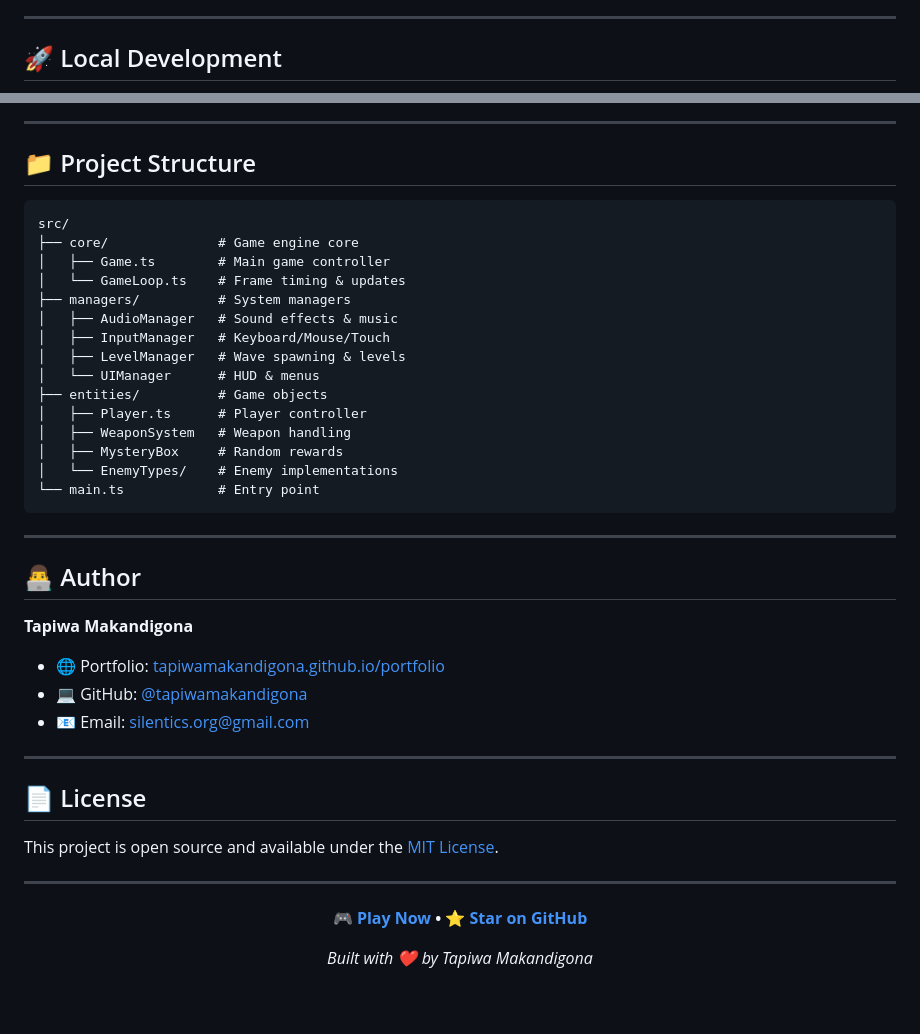
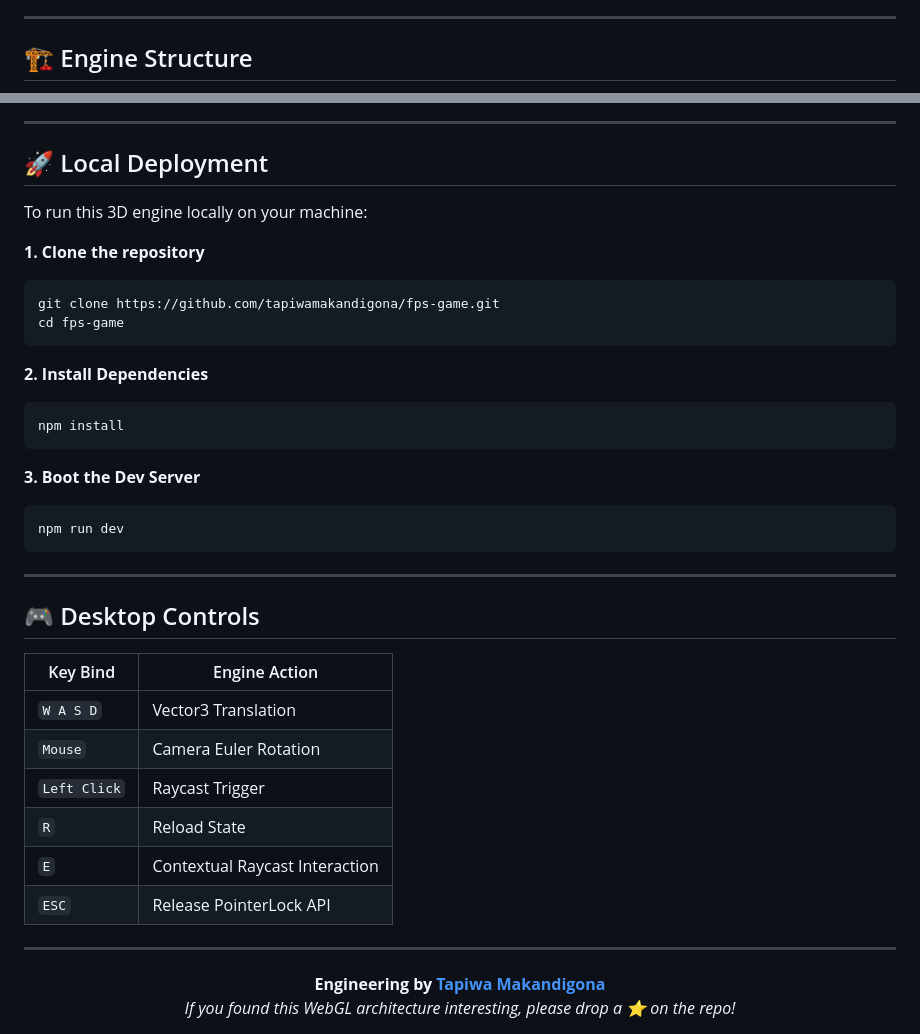
Before and after one commit to tapiwamakandigona/fps-game, a Markdown page: README.md, 2 parts joined by grey strips. GitHub-like rendering; blank space fills up the shorter version.

````diff
--- a/README.md
+++ b/README.md
@@ -75,5 +59,5 @@ A thrilling browser-based 3D first-person shooter built with Three.js! Battle th
 
 ---
 
-## 🚀 Local Development
+## 🏗️ Engine Structure
 
@@ -94,48 +74,43 @@ npm run build
 
 ---
 
-## 📁 Project Structure
+## 🚀 Local Deployment
 
+To run this 3D engine locally on your machine:
+
+**1. Clone the repository**
+```bash
+git clone https://github.com/tapiwamakandigona/fps-game.git
+cd fps-game
 ```
-src/
-├── core/              # Game engine core
-│   ├── Game.ts        # Main game controller
-│   └── GameLoop.ts    # Frame timing & updates
-├── managers/          # System managers
-│   ├── AudioManager   # Sound effects & music
-│   ├── InputManager   # Keyboard/Mouse/Touch
-│   ├── LevelManager   # Wave spawning & levels
-│   └── UIManager      # HUD & menus
-├── entities/          # Game objects
-│   ├── Player.ts      # Player controller
-│   ├── WeaponSystem   # Weapon handling
-│   ├── MysteryBox     # Random rewards
-│   └── EnemyTypes/    # Enemy implementations
-└── main.ts            # Entry point
+
+**2. Install Dependencies**
+```bash
+npm install
+```
+
+**3. Boot the Dev Server**
+```bash
+npm run dev
 ```
 
 ---
 
-## 👨‍💻 Author
+## 🎮 Desktop Controls
 
-**Tapiwa Makandigona**
-
-- 🌐 Portfolio: [tapiwamakandigona.github.io/portfolio](https://tapiwamakandigona.github.io/portfolio)
-- 💻 GitHub: [@tapiwamakandigona](https://github.com/tapiwamakandigona)
-- 📧 Email: silentics.org@gmail.com
-
----
-
-## 📄 License
-
-This project is open source and available under the [MIT License](LICENSE).
+| Key Bind | Engine Action |
+|----------|---------------|
+| `W A S D` | Vector3 Translation |
+| `Mouse` | Camera Euler Rotation |
+| `Left Click` | Raycast Trigger |
+| `R` | Reload State |
+| `E` | Contextual Raycast Interaction |
+| `ESC` | Release PointerLock API |
 
 ---
 
 <div align="center">
-
-**[🎮 Play Now](https://tapiwamakandigona.github.io/fps-game/) • [⭐ Star on GitHub](https://github.com/tapiwamakandigona/fps-game)**
-
-*Built with ❤️ by Tapiwa Makandigona*
-
+  <b>Engineering by <a href="https://github.com/tapiwamakandigona">Tapiwa Makandigona</a></b>
+  <br/>
+  <i>If you found this WebGL architecture interesting, please drop a ⭐ on the repo!</i>
 </div>
````
Also changed, not shown: other parts of README.md (+49 -69 lines).
